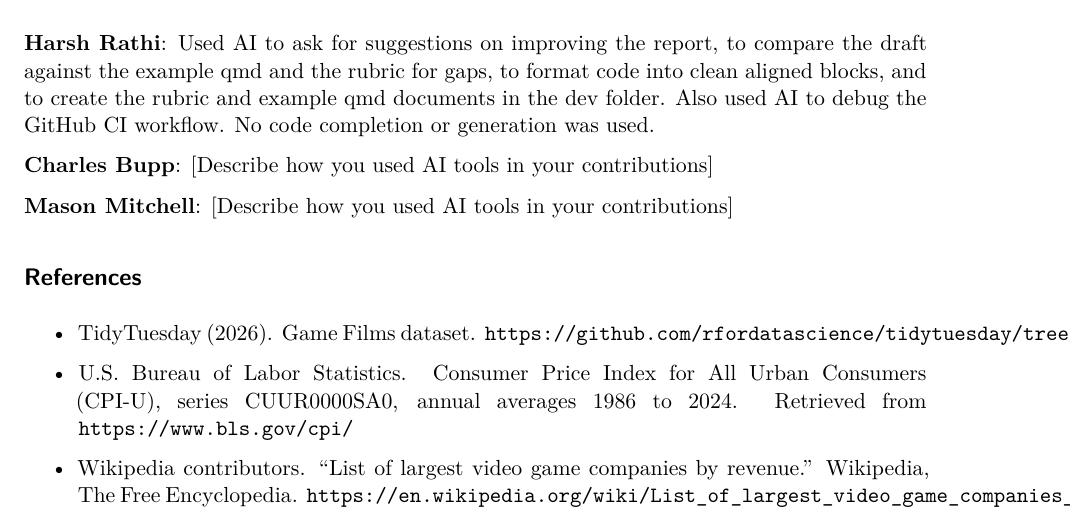
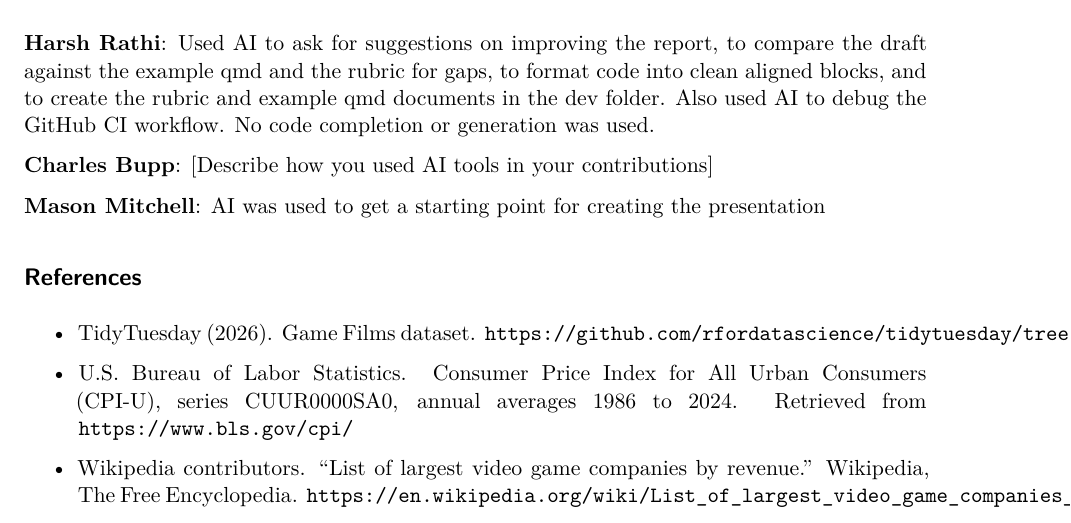
Before and after one commit to xyzmr114/stat_184_summer_26, a Quarto document (index.qmd): part of page 14 of 15, cut so that both start at the same text. Rendered offline with R 4.5, knitr and Pandoc in place of Quarto, then LaTeX, with nearby package versions; some code elsewhere in the file could not run offline; column names are cleaned by a stand-in for the janitor package.

Commit message:
index.qmd

```diff
--- a/index.qmd
+++ b/index.qmd
@@ -472,7 +472,7 @@ Future work could go a few directions: adding genre and rating data to control f
 
 **Charles Bupp**: [Describe how you used AI tools in your contributions]
 
-**Mason Mitchell**: [Describe how you used AI tools in your contributions]
+**Mason Mitchell**: AI was used to get a starting point for creating the presentation
 
 ## References
 
```
